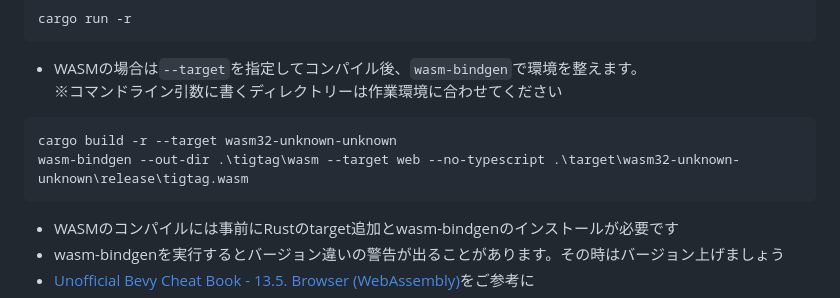
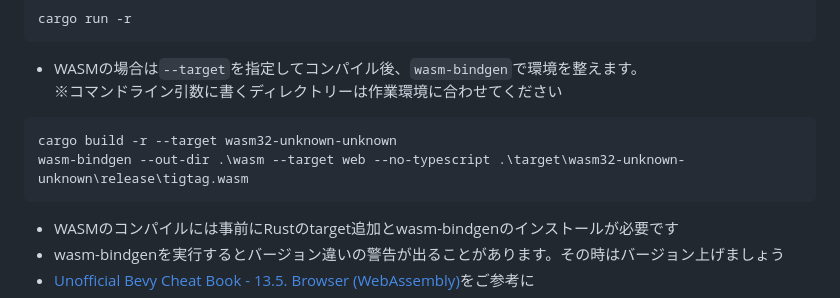
Before and after one commit to hyoi/tigtag, a Markdown page: README.md, the part around the change. GitHub-like rendering.

Commit message:
READMEの修整

````diff
--- a/README.md
+++ b/README.md
@@ -38,7 +38,7 @@ cargo run -r
 ※コマンドライン引数に書くディレクトリーは作業環境に合わせてください
 ```
 cargo build -r --target wasm32-unknown-unknown
-wasm-bindgen --out-dir .\tigtag\wasm --target web --no-typescript .\target\wasm32-unknown-unknown\release\tigtag.wasm
+wasm-bindgen --out-dir .\wasm --target web --no-typescript .\target\wasm32-unknown-unknown\release\tigtag.wasm
 ```
 - WASMのコンパイルには事前にRustのtarget追加とwasm-bindgenのインストールが必要です
 - wasm-bindgenを実行するとバージョン違いの警告が出ることがあります。その時はバージョン上げましょう
````
